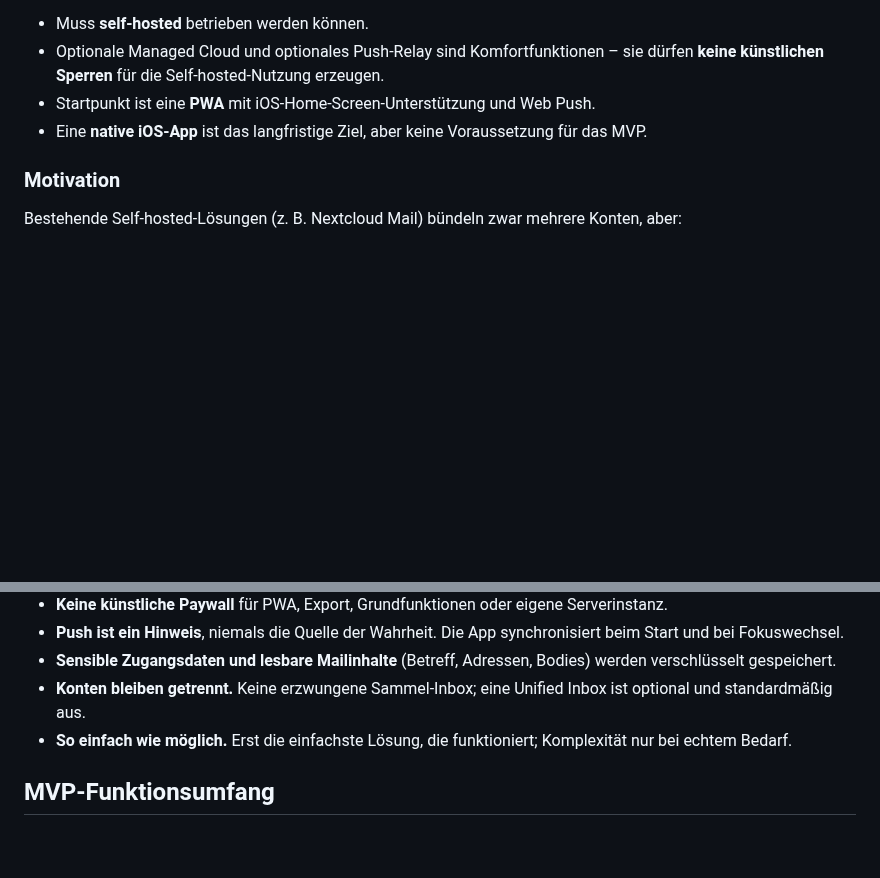
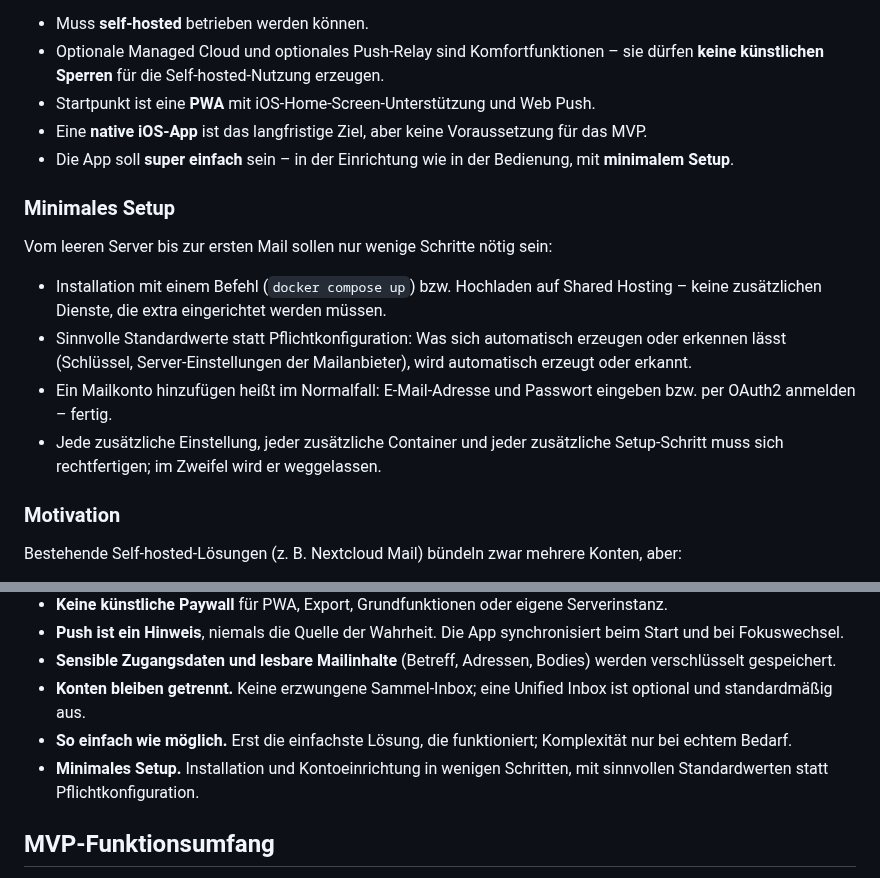
Before and after one commit to mszkb/fastmail-alternative, a Markdown page: docs/product/vision.md, 2 parts joined by grey strips. Rendered like a GitHub page; blank space fills up the shorter version.

Commit message:
docs(vision): make super simple usage and minimal setup an explicit goal
Co-Authored-By: Claude Opus 5.5 <noreply@anthropic.com>
Claude-Session: https://claude.ai/code/session_011yMZ739BTkULFNb94SXSFv

```diff
--- a/docs/product/vision.md
+++ b/docs/product/vision.md
@@ -8,6 +8,16 @@ Eine moderne Multi-Account-Mail-Anwendung, die bestehende IMAP-/SMTP-Konten in e
 - Optionale Managed Cloud und optionales Push-Relay sind Komfortfunktionen – sie dürfen **keine künstlichen Sperren** für die Self-hosted-Nutzung erzeugen.
 - Startpunkt ist eine **PWA** mit iOS-Home-Screen-Unterstützung und Web Push.
 - Eine **native iOS-App** ist das langfristige Ziel, aber keine Voraussetzung für das MVP.
+- Die App soll **super einfach** sein – in der Einrichtung wie in der Bedienung, mit **minimalem Setup**.
+
+### Minimales Setup
+
+Vom leeren Server bis zur ersten Mail sollen nur wenige Schritte nötig sein:
+
+- Installation mit einem Befehl (`docker compose up`) bzw. Hochladen auf Shared Hosting – keine zusätzlichen Dienste, die extra eingerichtet werden müssen.
+- Sinnvolle Standardwerte statt Pflichtkonfiguration: Was sich automatisch erzeugen oder erkennen lässt (Schlüssel, Server-Einstellungen der Mailanbieter), wird automatisch erzeugt oder erkannt.
+- Ein Mailkonto hinzufügen heißt im Normalfall: E-Mail-Adresse und Passwort eingeben bzw. per OAuth2 anmelden – fertig.
+- Jede zusätzliche Einstellung, jeder zusätzliche Container und jeder zusätzliche Setup-Schritt muss sich rechtfertigen; im Zweifel wird er weggelassen.
 
 ### Motivation
 
@@ -37,6 +47,7 @@ Daraus folgen die Qualitätsziele: **Geschwindigkeit, gutes UI, konfigurierbare
 - **Sensible Zugangsdaten und lesbare Mailinhalte** (Betreff, Adressen, Bodies) werden verschlüsselt gespeichert.
 - **Konten bleiben getrennt.** Keine erzwungene Sammel-Inbox; eine Unified Inbox ist optional und standardmäßig aus.
 - **So einfach wie möglich.** Erst die einfachste Lösung, die funktioniert; Komplexität nur bei echtem Bedarf.
+- **Minimales Setup.** Installation und Kontoeinrichtung in wenigen Schritten, mit sinnvollen Standardwerten statt Pflichtkonfiguration.
 
 ## MVP-Funktionsumfang
 
```
